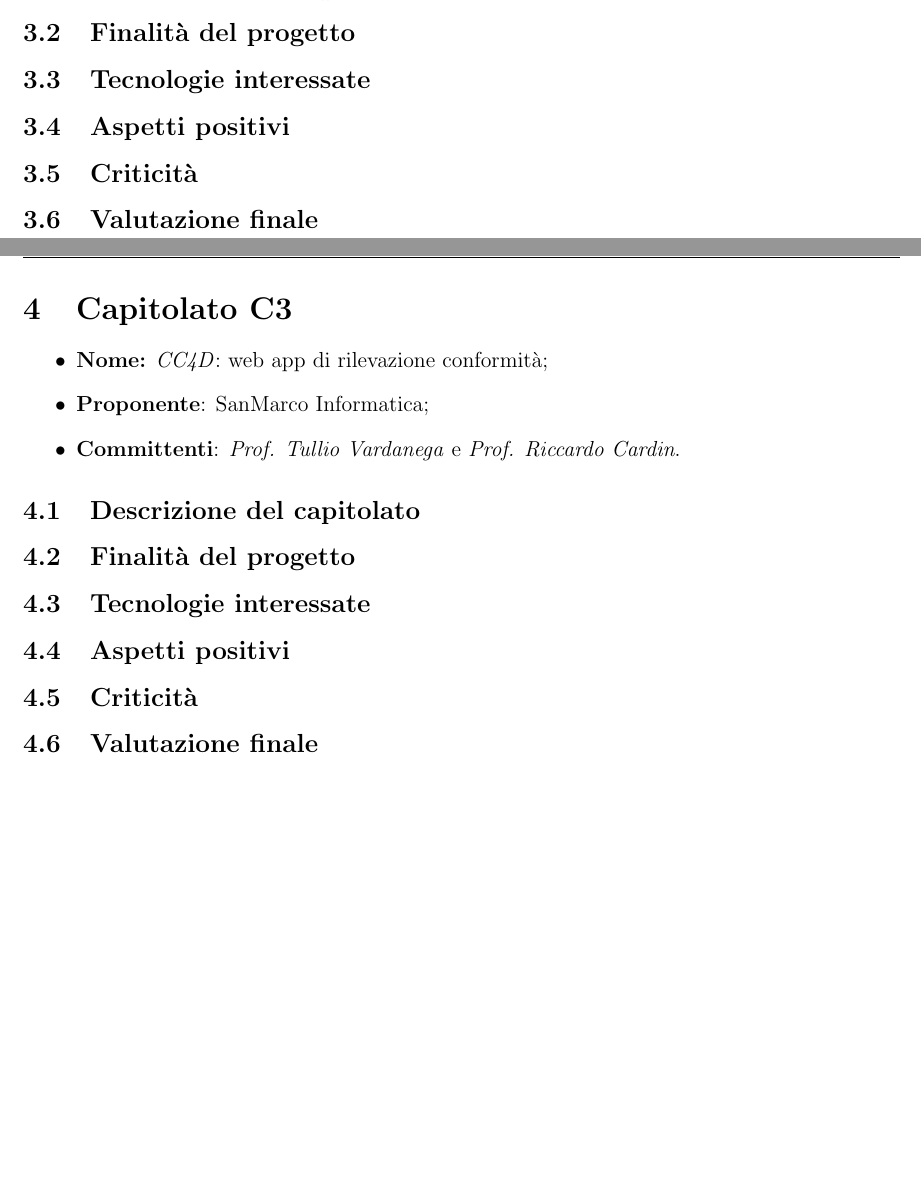
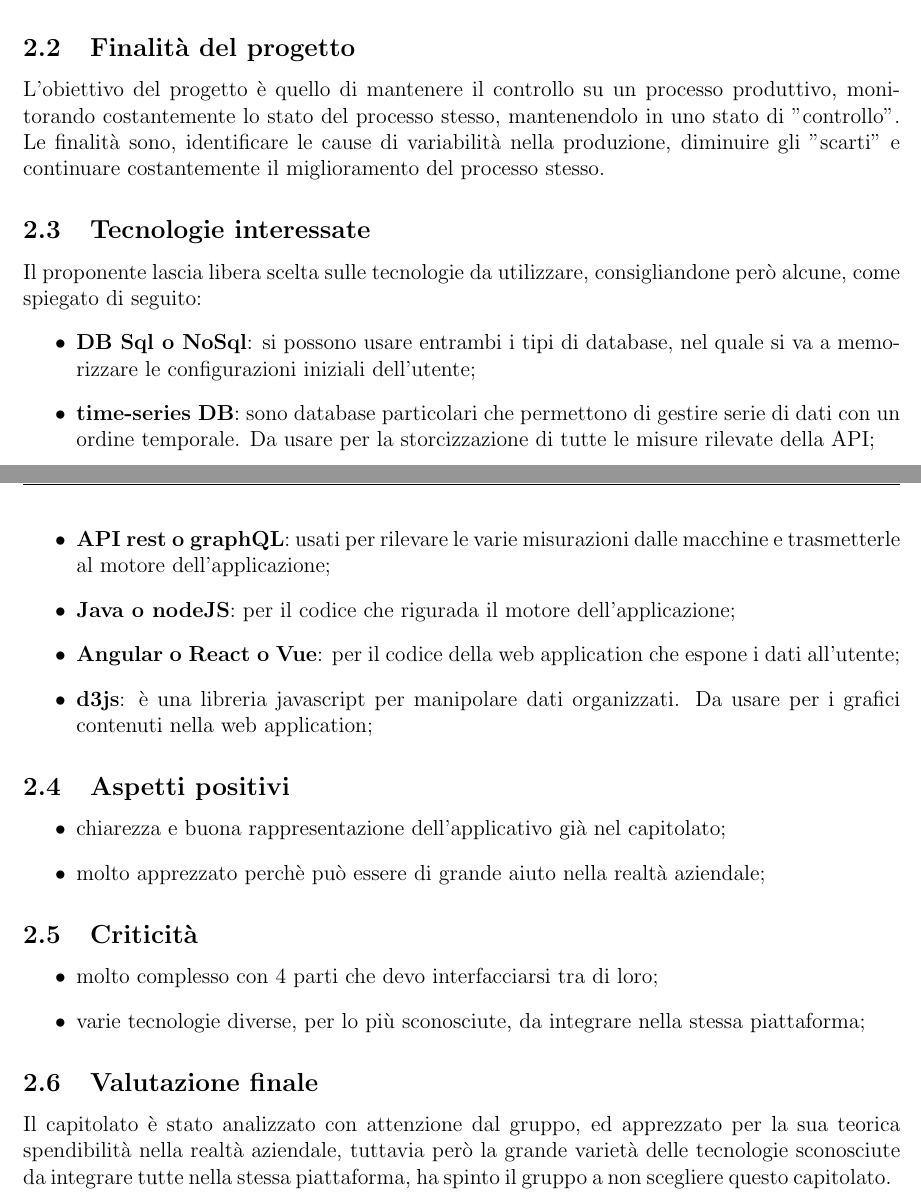
Before and after one commit to SwevenTeam/Candidatura, a LaTeX document (Documenti/StudioDiFattibilita/StudioDiFattibilita.tex, which reads Documenti/StudioDiFattibilita/sections/C3.tex): two parts of pages 6 and 7 of 9 before the commit and two parts of pages 5 and 6 of 8 after it, joined at a grey line, cut so that both start at the same text, the shorter picture padded with empty space. Compiled offline with pdfLaTeX.

Commit message:
aggiunto capitolato 3 a documento studio di fattibilità

```diff
--- a/Documenti/StudioDiFattibilita/StudioDiFattibilita.tex
+++ b/Documenti/StudioDiFattibilita/StudioDiFattibilita.tex
@@ -84,7 +85,7 @@ pdfborder = {0 0 0}
 	\newpage
 	\input{sections/C3.tex}
 	\newpage
-	\input{sections/C3.tex}
+	%\input{sections/C3.tex}
 	\newpage
 	\section{Conclusioni}
 	    \subsection {} Inserire qui le conclusioni
--- a/Documenti/StudioDiFattibilita/sections/C3.tex
+++ b/Documenti/StudioDiFattibilita/sections/C3.tex
@@ -1,3 +1,2 @@
 \section{Capitolato C3}
 	\begin{itemize}
-			\item \textbf{Nome:} \textit{CC4D}: web app di rilevazione conformità;
@@ -8,5 +16,24 @@
 	\subsection{Finalità del progetto}
+	L'obiettivo del progetto è quello di mantenere il controllo su un processo produttivo, monitorando costantemente lo stato del processo stesso, mantenendolo in uno stato di "controllo". Le finalità sono, identificare le cause di variabilità nella produzione, diminuire gli "scarti" e continuare costantemente il miglioramento del processo stesso.
 	\subsection{Tecnologie interessate}
+	Il proponente lascia libera scelta sulle tecnologie da utilizzare, consigliandone però alcune, come spiegato di seguito:
+	\begin{itemize}
+		\item \textbf{DB Sql o NoSql}: si possono usare entrambi i tipi di database, nel quale si va a memorizzare le configurazioni iniziali dell'utente;
+		\item \textbf{time-series DB}: sono database particolari che permettono di gestire serie di dati con un ordine temporale. Da usare per la storcizzazione di tutte le misure rilevate della API;
+		\item \textbf{API rest o graphQL}: usati per rilevare le varie misurazioni dalle macchine e trasmetterle al motore dell'applicazione;
+		\item \textbf{Java o nodeJS}: per il codice che rigurada il motore dell'applicazione;
+		\item \textbf{Angular o React o Vue}: per il codice della web application che espone i dati all'utente;
+		\item \textbf{d3js}: è una libreria javascript per manipolare dati organizzati. Da usare per i grafici contenuti nella web application;
+	\end{itemize}
 	\subsection{Aspetti positivi}
+	\begin{itemize}
+		\item chiarezza e buona rappresentazione dell'applicativo già nel capitolato;
+		\item molto apprezzato perchè può essere di grande aiuto nella realtà aziendale;
+	\end{itemize}
 	\subsection{Criticità}
+	\begin{itemize}
+		\item molto complesso con 4 parti che devo interfacciarsi tra di loro;
+		\item varie tecnologie diverse, per lo più sconosciute, da integrare nella stessa piattaforma;
+	\end{itemize}
 	\subsection{Valutazione finale}
+	Il capitolato è stato analizzato con attenzione dal gruppo, ed apprezzato per la sua teorica spendibilità nella realtà aziendale, tuttavia però la grande varietà delle tecnologie sconosciute da integrare tutte nella stessa piattaforma, ha spinto il gruppo a non scegliere questo capitolato.
```
Also changed, not shown: Documenti/StudioDiFattibilita/sections/introduzione.tex (+5 -1 lines), Documenti/StudioDiFattibilita/StudioDiFattibilita.tex (3 more changed lines), Documenti/StudioDiFattibilita/sections/C3.tex (9 more changed lines). Lines whose indentation alone changed are shown as unchanged.
